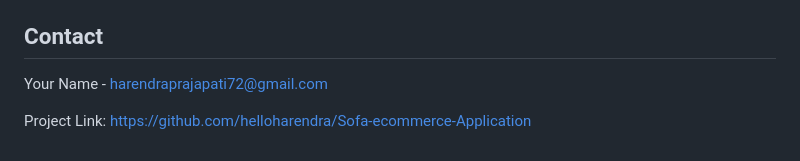
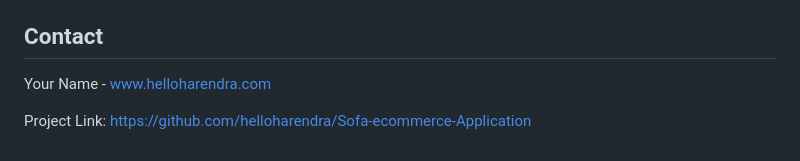
Before and after one commit to helloharendra/Sofa-ecommerce-Application, a Markdown page: README.md, the part around the change. Drawn GitHub-style.

```diff
--- a/README.md
+++ b/README.md
@@ -98,6 +98,6 @@ Distributed under the MIT License. See `LICENSE` for more information.
 
 ## Contact
 
-Your Name - [harendraprajapati72@gmail.com](harendraprajapati72@gmail.com)
+Your Name - [www.helloharendra.com]([harendraprajapati72@gmail.com](https://helloharendra.github.io/))
 
 Project Link: [https://github.com/helloharendra/Sofa-ecommerce-Application](https://github.com/helloharendra/Sofa-ecommerce-Application)
```
